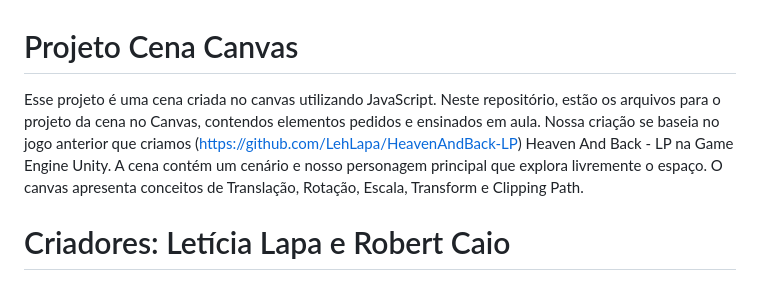
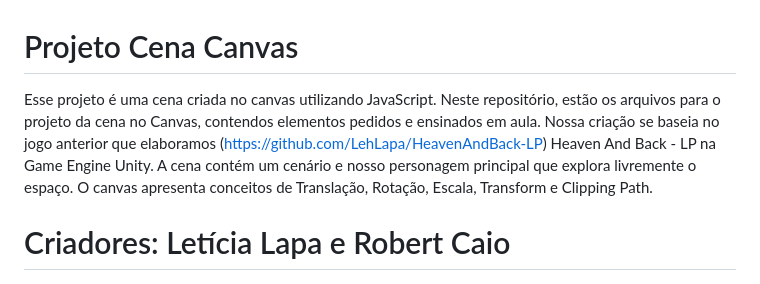
Before and after one commit to Rob3rt2/ProjetoCenaCanvas, a Markdown page: README.md, the part around the change. GitHub-like rendering.

Commit message:
Correções na documentação.md

```diff
--- a/README.md
+++ b/README.md
@@ -1,5 +1,5 @@
 # Projeto Cena Canvas
-Esse projeto é uma cena criada no canvas utilizando JavaScript. Neste repositório, estão os arquivos para o projeto da cena no Canvas, contendos elementos pedidos e ensinados em aula. Nossa criação se baseia no jogo anterior que criamos (https://github.com/LehLapa/HeavenAndBack-LP) Heaven And Back - LP na Game Engine Unity.
+Esse projeto é uma cena criada no canvas utilizando JavaScript. Neste repositório, estão os arquivos para o projeto da cena no Canvas, contendos elementos pedidos e ensinados em aula. Nossa criação se baseia no jogo anterior que elaboramos (https://github.com/LehLapa/HeavenAndBack-LP) Heaven And Back - LP na Game Engine Unity.
 A cena contém um cenário e nosso personagem principal que explora livremente o espaço. O canvas apresenta conceitos de Translação, Rotação, Escala, Transform e Clipping Path.
 # Criadores: Letícia Lapa e Robert Caio
 # Diagrama de Classe - Canvas
```
